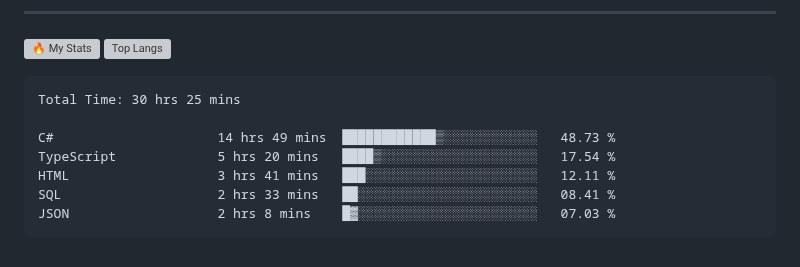
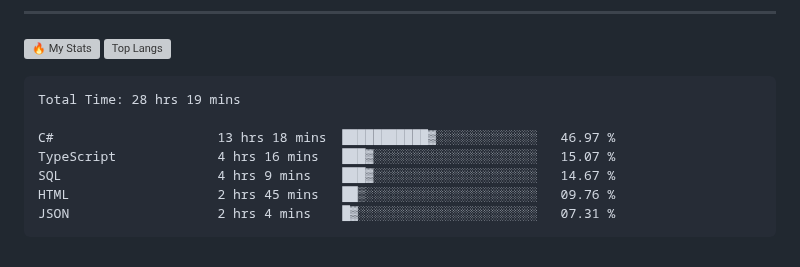
Before and after one commit to gr1d99/gr1d99, a Markdown page: README.md, the part around the change. Rendered like a GitHub page; grey boxes are pictures that could not be loaded.

Commit message:
Updated waka-readme graph with new metrics

````diff
--- a/README.md
+++ b/README.md
@@ -49,13 +49,13 @@
 <!--START_SECTION:waka-->
 
 ```txt
-Total Time: 30 hrs 25 mins
+Total Time: 28 hrs 19 mins
 
-C#                     14 hrs 49 mins  ████████████▒░░░░░░░░░░░░   48.73 %
-TypeScript             5 hrs 20 mins   ████▒░░░░░░░░░░░░░░░░░░░░   17.54 %
-HTML                   3 hrs 41 mins   ███░░░░░░░░░░░░░░░░░░░░░░   12.11 %
-SQL                    2 hrs 33 mins   ██░░░░░░░░░░░░░░░░░░░░░░░   08.41 %
-JSON                   2 hrs 8 mins    █▓░░░░░░░░░░░░░░░░░░░░░░░   07.03 %
+C#                     13 hrs 18 mins  ███████████▓░░░░░░░░░░░░░   46.97 %
+TypeScript             4 hrs 16 mins   ███▓░░░░░░░░░░░░░░░░░░░░░   15.07 %
+SQL                    4 hrs 9 mins    ███▓░░░░░░░░░░░░░░░░░░░░░   14.67 %
+HTML                   2 hrs 45 mins   ██▒░░░░░░░░░░░░░░░░░░░░░░   09.76 %
+JSON                   2 hrs 4 mins    █▓░░░░░░░░░░░░░░░░░░░░░░░   07.31 %
 ```
 
 <!--END_SECTION:waka-->
````
